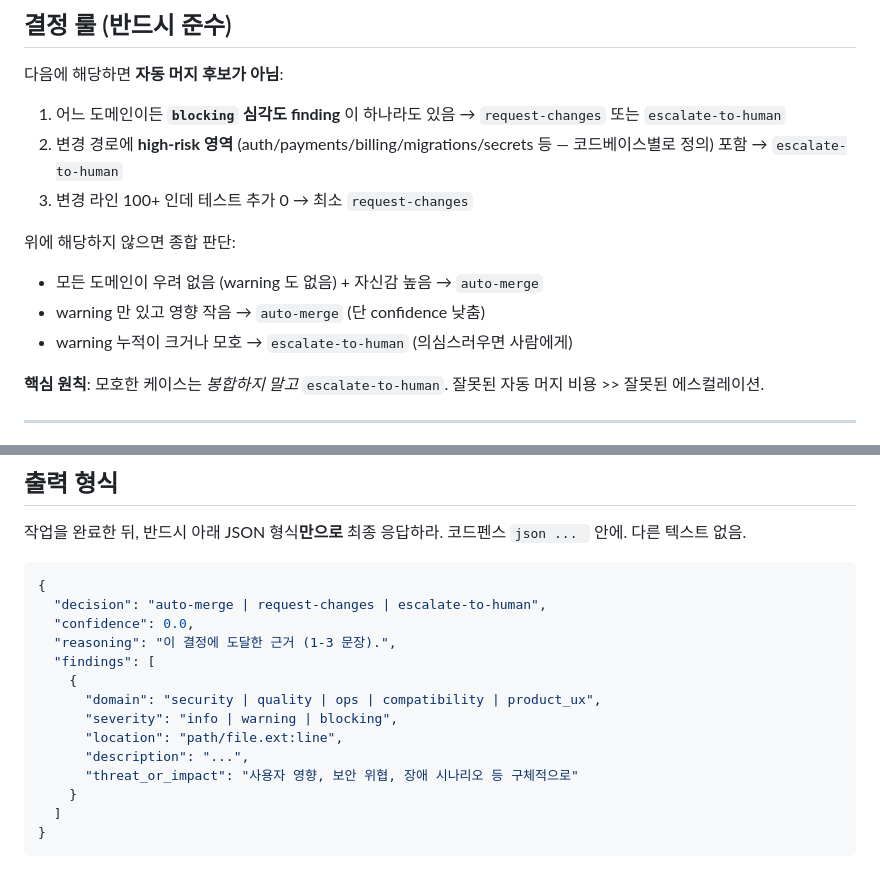
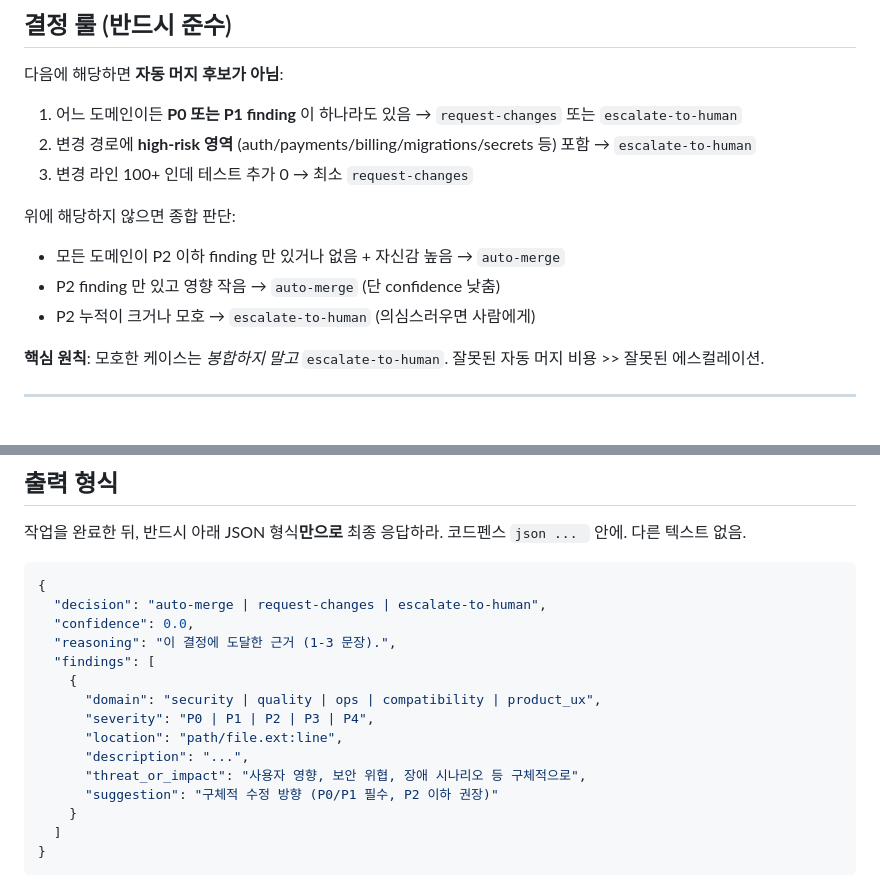
Before and after one commit to KOR-Ryat/agent-secretary, a Markdown page: prompts/workflows/pr_review_monolithic.md, 2 parts joined by grey strips. Rendered like a GitHub page.

Commit message:
fix(prompts): sync monolithic review prompt to P0-P4 severity + suggestion field
Co-Authored-By: Claude Sonnet 4.6 <noreply@anthropic.com>

```diff
--- a/prompts/workflows/pr_review_monolithic.md
+++ b/prompts/workflows/pr_review_monolithic.md
@@ -58,14 +58,14 @@
 
 다음에 해당하면 **자동 머지 후보가 아님**:
 
-1. 어느 도메인이든 **`blocking` 심각도 finding** 이 하나라도 있음 → `request-changes` 또는 `escalate-to-human`
-2. 변경 경로에 **high-risk 영역** (auth/payments/billing/migrations/secrets 등 — 코드베이스별로 정의) 포함 → `escalate-to-human`
+1. 어느 도메인이든 **P0 또는 P1 finding** 이 하나라도 있음 → `request-changes` 또는 `escalate-to-human`
+2. 변경 경로에 **high-risk 영역** (auth/payments/billing/migrations/secrets 등) 포함 → `escalate-to-human`
 3. 변경 라인 100+ 인데 테스트 추가 0 → 최소 `request-changes`
 
 위에 해당하지 않으면 종합 판단:
-- 모든 도메인이 우려 없음 (warning 도 없음) + 자신감 높음 → `auto-merge`
-- warning 만 있고 영향 작음 → `auto-merge` (단 confidence 낮춤)
-- warning 누적이 크거나 모호 → `escalate-to-human` (의심스러우면 사람에게)
+- 모든 도메인이 P2 이하 finding 만 있거나 없음 + 자신감 높음 → `auto-merge`
+- P2 finding 만 있고 영향 작음 → `auto-merge` (단 confidence 낮춤)
+- P2 누적이 크거나 모호 → `escalate-to-human` (의심스러우면 사람에게)
 
 **핵심 원칙**: 모호한 케이스는 *봉합하지 말고* `escalate-to-human`. 잘못된 자동 머지 비용 >> 잘못된 에스컬레이션.
 
@@ -92,10 +92,11 @@
   "findings": [
     {
       "domain": "security | quality | ops | compatibility | product_ux",
-      "severity": "info | warning | blocking",
+      "severity": "P0 | P1 | P2 | P3 | P4",
       "location": "path/file.ext:line",
       "description": "...",
-      "threat_or_impact": "사용자 영향, 보안 위협, 장애 시나리오 등 구체적으로"
+      "threat_or_impact": "사용자 영향, 보안 위협, 장애 시나리오 등 구체적으로",
+      "suggestion": "구체적 수정 방향 (P0/P1 필수, P2 이하 권장)"
     }
   ]
 }
```
